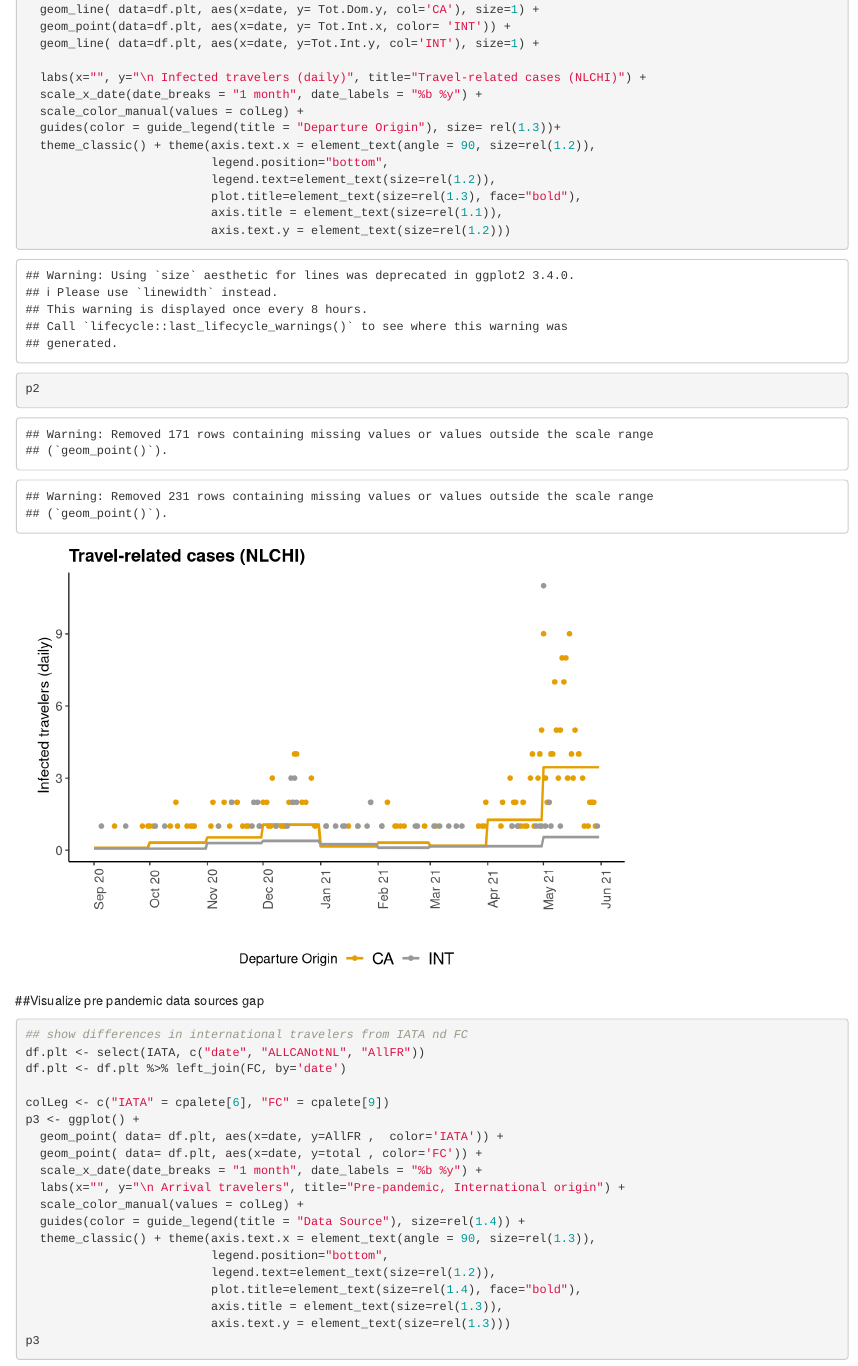
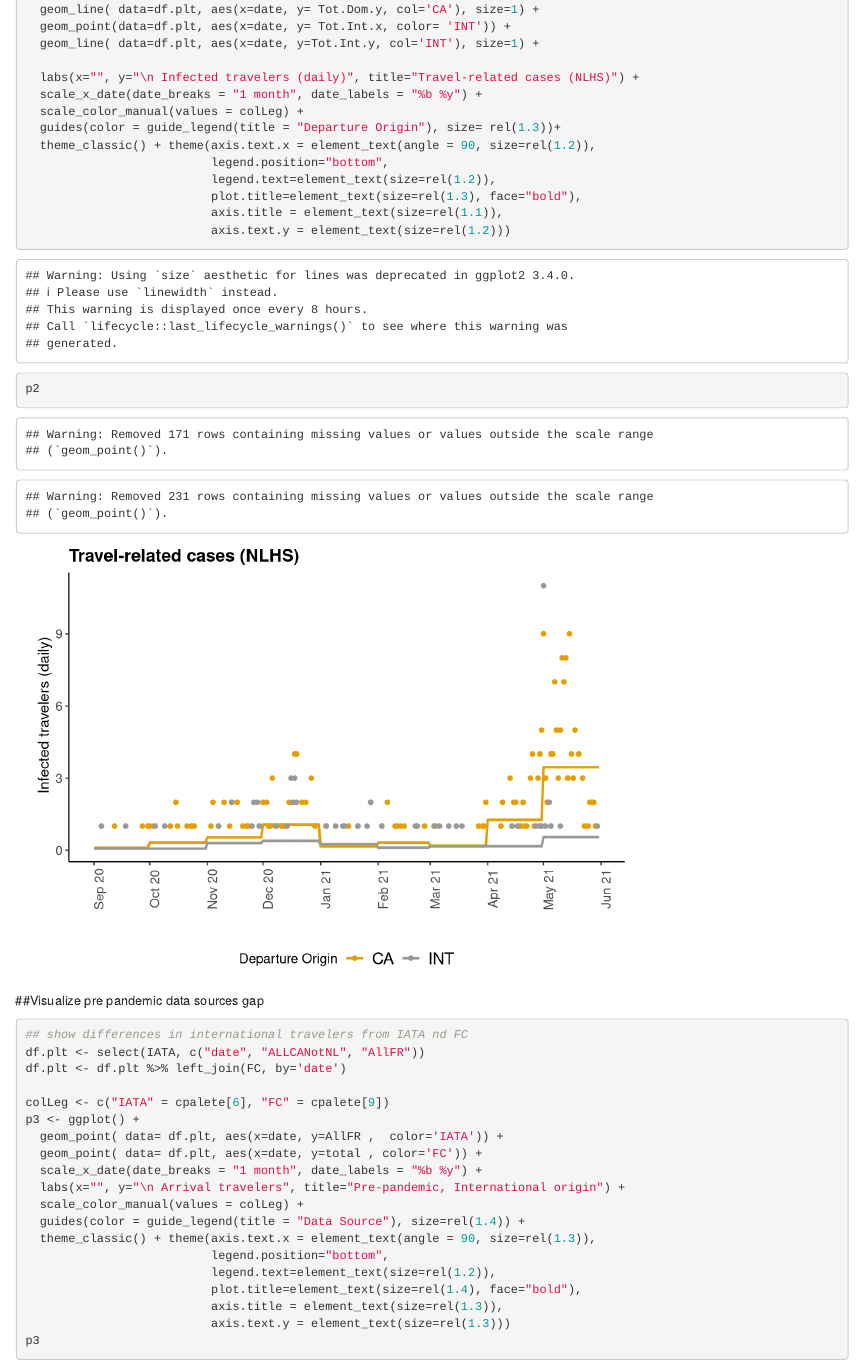
Before and after one commit to ahurford/Importation_MS, an R Markdown document (Volume-FocusOrigin.Rmd): the page in a window 1100 px wide, from 5230 px down. Rendered offline with R 4.5, knitr and Pandoc, with nearby package versions; some code elsewhere in the file could not run offline.

Commit message:
Update fig title

```diff
--- a/Volume-FocusOrigin.Rmd
+++ b/Volume-FocusOrigin.Rmd
@@ -181,7 +181,7 @@ p2 <- ggplot() +
   geom_point(data=df.plt, aes(x=date, y= Tot.Int.x, color= 'INT')) +
   geom_line( data=df.plt, aes(x=date, y=Tot.Int.y, col='INT'), size=1) +
 
-  labs(x="", y="\n Infected travelers (daily)", title="Travel-related cases (NLCHI)") +
+  labs(x="", y="\n Infected travelers (daily)", title="Travel-related cases (NLHS)") +
   scale_x_date(date_breaks = "1 month", date_labels = "%b %y") +
   scale_color_manual(values = colLeg) +
   guides(color = guide_legend(title = "Departure Origin"), size= rel(1.3))+
```
Also changed, not shown: .RData, Figure/FigureApp2.png, 4 other files.
